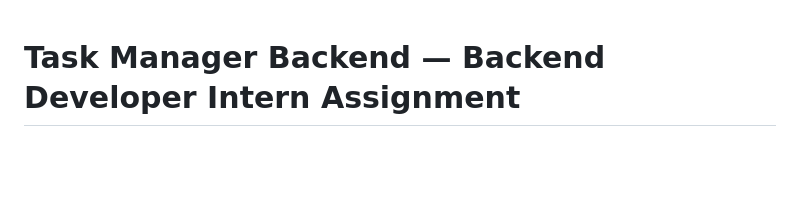
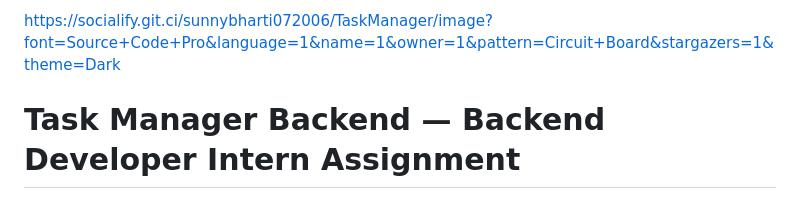
Before and after one commit to sunnybharti072006/TaskManager, a Markdown page: README.md, the part around the change. GitHub-like rendering; blank space fills up the shorter version.

```diff
--- a/README.md
+++ b/README.md
@@ -1,3 +1,5 @@
+https://socialify.git.ci/sunnybharti072006/TaskManager/image?font=Source+Code+Pro&language=1&name=1&owner=1&pattern=Circuit+Board&stargazers=1&theme=Dark
+
 # Task Manager Backend — Backend Developer Intern Assignment
 
 A secure, scalable REST API with JWT authentication, role-based access control (RBAC),
```
